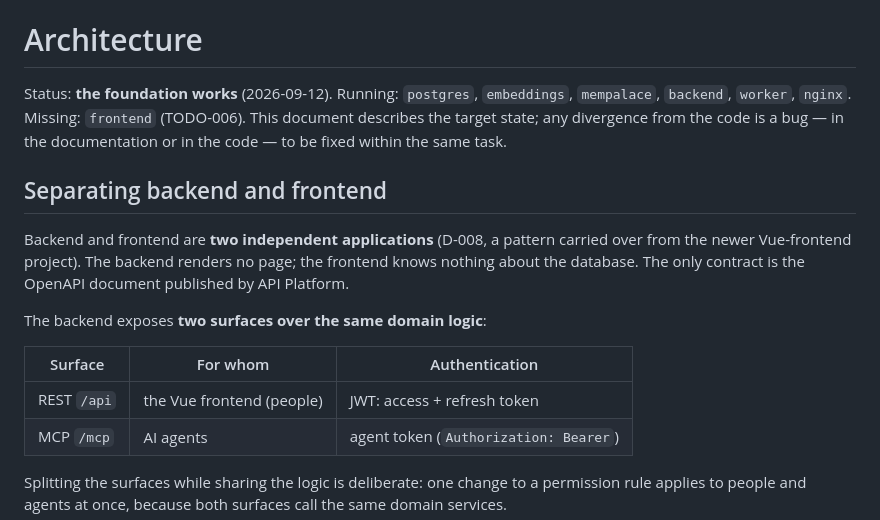
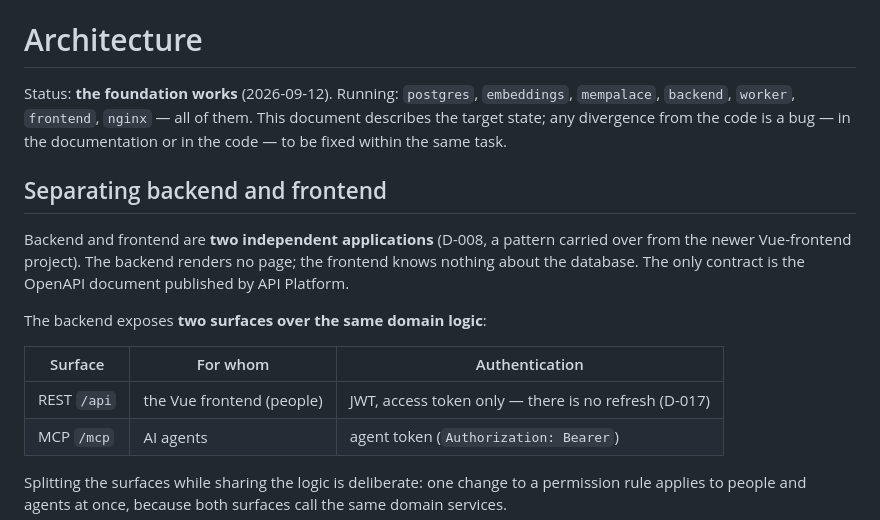
Before and after one commit to DragonKing026/WS_Memory, a Markdown page: docs/en/01-architecture.md, the part around the change. Drawn GitHub-style.

Commit message:
docs: siedem usług stoi, a JWT nie ma tokena odświeżającego
Opis architektury mówił „brakuje frontendu" i obiecywał token odświeżający,
którego nie ma od D-017. Oba miejsca poprawione w obu wersjach.

Co-Authored-By: Claude Opus 5 (1M context) <noreply@anthropic.com>

```diff
--- a/docs/en/01-architecture.md
+++ b/docs/en/01-architecture.md
@@ -8,8 +8,8 @@ tags: [ws-memory, documentation, architecture, docker, security, mempalace]
 # Architecture
 
 Status: **the foundation works** (2026-09-12). Running: `postgres`,
-`embeddings`, `mempalace`, `backend`, `worker`, `nginx`. Missing: `frontend`
-(TODO-006). This document describes the target state; any divergence from the
+`embeddings`, `mempalace`, `backend`, `worker`, `frontend`, `nginx` — all of them.
+This document describes the target state; any divergence from the
 code is a bug — in the documentation or in the code — to be fixed within the
 same task.
 
@@ -24,7 +24,7 @@ The backend exposes **two surfaces over the same domain logic**:
 
 | Surface | For whom | Authentication |
 |---|---|---|
-| REST `/api` | the Vue frontend (people) | JWT: access + refresh token |
+| REST `/api` | the Vue frontend (people) | JWT, access token only — there is no refresh (D-017) |
 | MCP `/mcp` | AI agents | agent token (`Authorization: Bearer`) |
 
 Splitting the surfaces while sharing the logic is deliberate: one change to a
```
Also changed, not shown: docs/01-architektura.md (+2 -2 lines).
